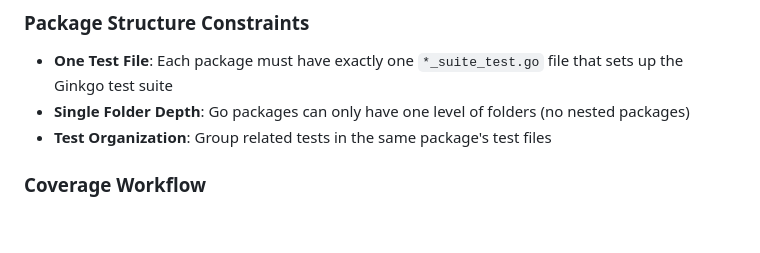
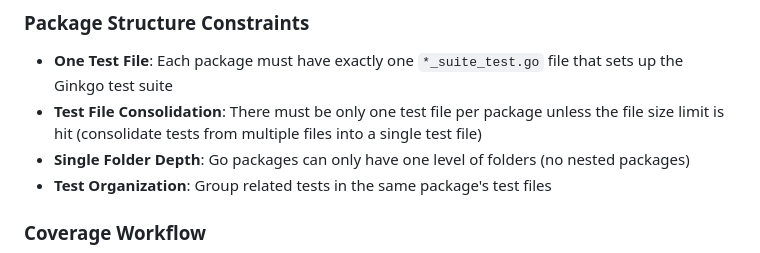
Before and after one commit to louiss0/javascript-package-delegator, a Markdown page: WARP.md, the part around the change. Drawn GitHub-style; blank space fills up the shorter version.

Commit message:
refactor(docs): add test file consolidation guideline
Add guideline requiring only one test file per package unless file size limit is hit. This promotes better test organization and maintainability by consolidating related tests into a single file rather than splitting them across multiple files.

```diff
--- a/WARP.md
+++ b/WARP.md
@@ -332,6 +332,7 @@ ginkgo -cover --skip-package build_info,test_util,mock
 
 ### Package Structure Constraints
 - **One Test File**: Each package must have exactly one `*_suite_test.go` file that sets up the Ginkgo test suite
+- **Test File Consolidation**: There must be only one test file per package unless the file size limit is hit (consolidate tests from multiple files into a single test file)
 - **Single Folder Depth**: Go packages can only have one level of folders (no nested packages)
 - **Test Organization**: Group related tests in the same package's test files
 
```
